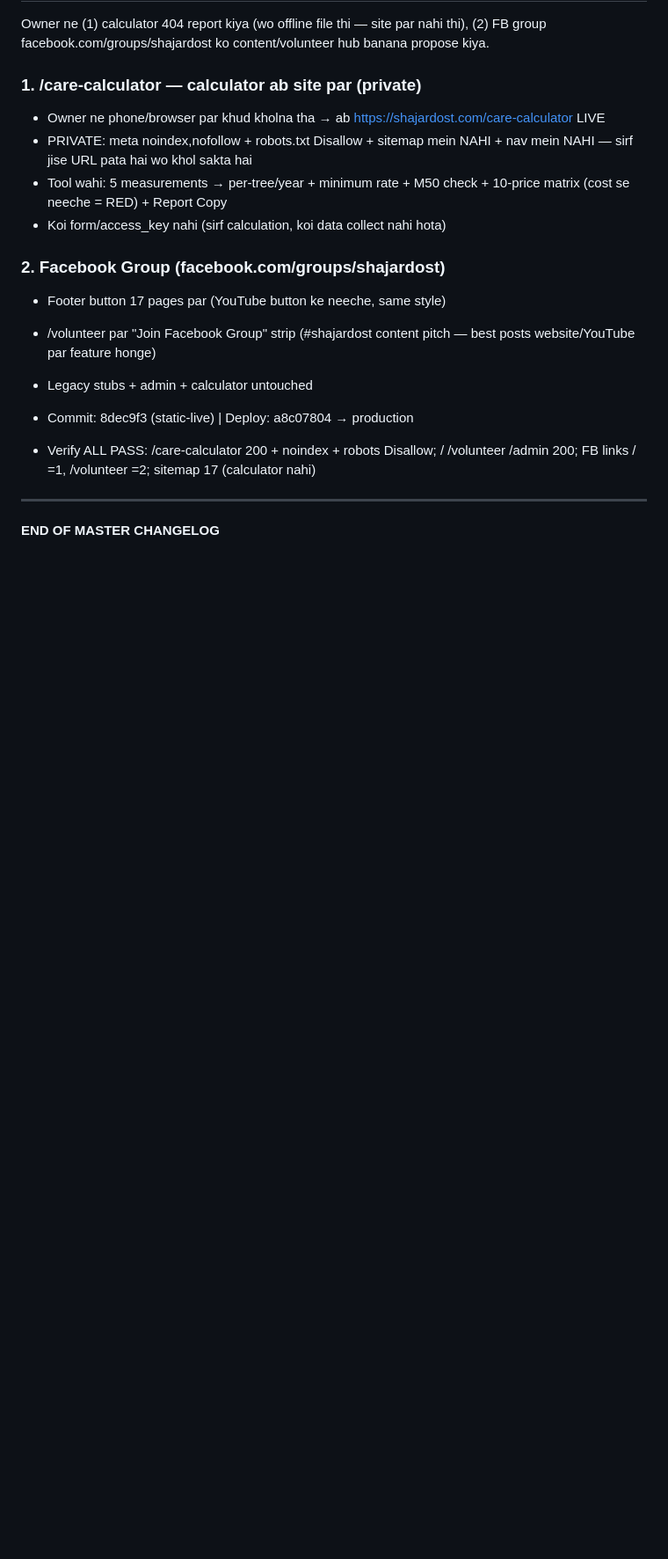
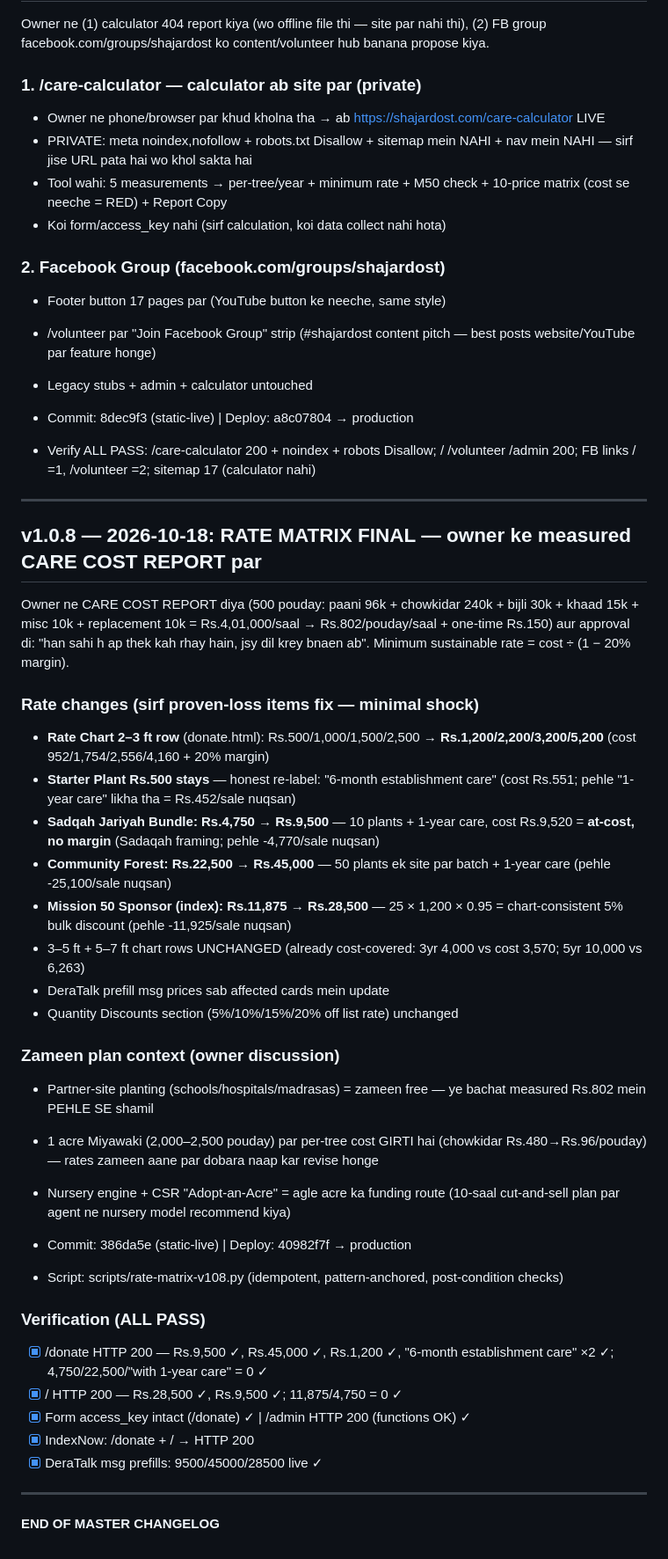
Before and after one commit to drahmad1989/shajardost-com, a Markdown page: SHAJARDOST-CHANGELOG.md, the part around the change. Shown at 88% size. Rendered like a GitHub page; blank space fills up the shorter version.

Commit message:
changelog: v1.0.8 entry — rate matrix final on measured care cost, verify ALL PASS

```diff
--- a/SHAJARDOST-CHANGELOG.md
+++ b/SHAJARDOST-CHANGELOG.md
@@ -500,4 +500,35 @@ Owner ne (1) calculator 404 report kiya (wo offline file thi — site par nahi t
 
 ---
 
+## v1.0.8 — 2026-10-18: RATE MATRIX FINAL — owner ke measured CARE COST REPORT par
+
+Owner ne CARE COST REPORT diya (500 pouday: paani 96k + chowkidar 240k + bijli 30k + khaad 15k + misc 10k + replacement 10k = Rs.4,01,000/saal → Rs.802/pouday/saal + one-time Rs.150) aur approval di: "han sahi h ap thek kah rhay hain, jsy dil krey bnaen ab". Minimum sustainable rate = cost ÷ (1 − 20% margin).
+
+### Rate changes (sirf proven-loss items fix — minimal shock)
+- **Rate Chart 2–3 ft row** (donate.html): Rs.500/1,000/1,500/2,500 → **Rs.1,200/2,200/3,200/5,200** (cost 952/1,754/2,556/4,160 + 20% margin)
+- **Starter Plant Rs.500 stays** — honest re-label: "6-month establishment care" (cost Rs.551; pehle "1-year care" likha tha = Rs.452/sale nuqsan)
+- **Sadqah Jariyah Bundle: Rs.4,750 → Rs.9,500** — 10 plants + 1-year care, cost Rs.9,520 = **at-cost, no margin** (Sadaqah framing; pehle -4,770/sale nuqsan)
+- **Community Forest: Rs.22,500 → Rs.45,000** — 50 plants ek site par batch + 1-year care (pehle -25,100/sale nuqsan)
+- **Mission 50 Sponsor (index): Rs.11,875 → Rs.28,500** — 25 × 1,200 × 0.95 = chart-consistent 5% bulk discount (pehle -11,925/sale nuqsan)
+- 3–5 ft + 5–7 ft chart rows UNCHANGED (already cost-covered: 3yr 4,000 vs cost 3,570; 5yr 10,000 vs 6,263)
+- DeraTalk prefill msg prices sab affected cards mein update
+- Quantity Discounts section (5%/10%/15%/20% off list rate) unchanged
+
+### Zameen plan context (owner discussion)
+- Partner-site planting (schools/hospitals/madrasas) = zameen free — ye bachat measured Rs.802 mein PEHLE SE shamil
+- 1 acre Miyawaki (2,000–2,500 pouday) par per-tree cost GIRTI hai (chowkidar Rs.480→Rs.96/pouday) — rates zameen aane par dobara naap kar revise honge
+- Nursery engine + CSR "Adopt-an-Acre" = agle acre ka funding route (10-saal cut-and-sell plan par agent ne nursery model recommend kiya)
+
+- Commit: 386da5e (static-live) | Deploy: 40982f7f → production
+- Script: scripts/rate-matrix-v108.py (idempotent, pattern-anchored, post-condition checks)
+
+### Verification (ALL PASS)
+- [x] /donate HTTP 200 — Rs.9,500 ✓, Rs.45,000 ✓, Rs.1,200 ✓, "6-month establishment care" ×2 ✓; 4,750/22,500/"with 1-year care" = 0 ✓
+- [x] / HTTP 200 — Rs.28,500 ✓, Rs.9,500 ✓; 11,875/4,750 = 0 ✓
+- [x] Form access_key intact (/donate) ✓ | /admin HTTP 200 (functions OK) ✓
+- [x] IndexNow: /donate + / → HTTP 200
+- [x] DeraTalk msg prefills: 9500/45000/28500 live ✓
+
+---
+
 **END OF MASTER CHANGELOG**
```
